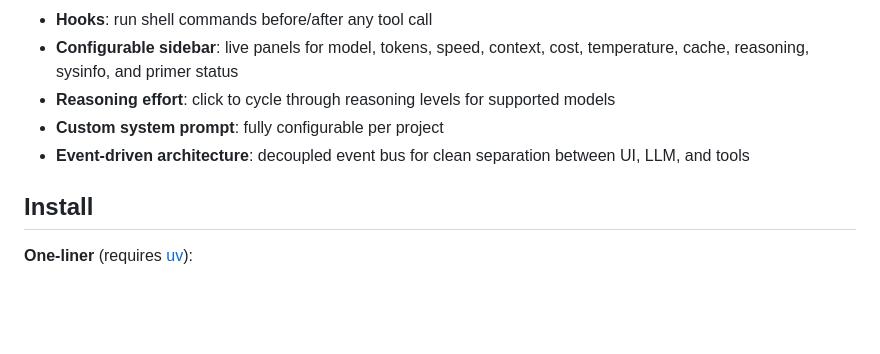
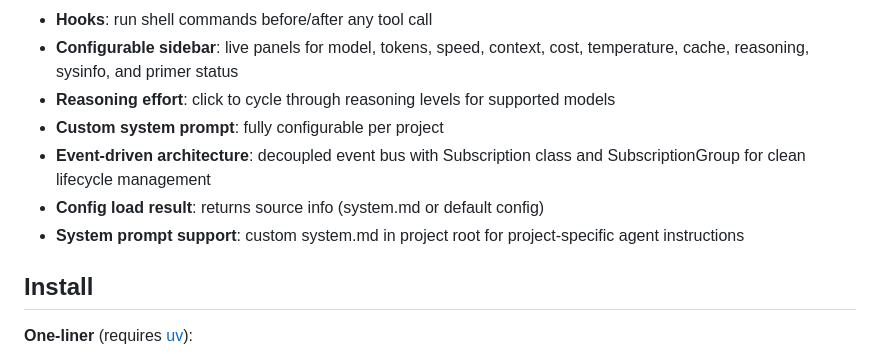
Before and after one commit to sp1d3rx/dendrophis, a Markdown page: README.md, the part around the change. GitHub-like rendering; blank space fills up the shorter version.

Commit message:
feat: v0.7.3 release
- Event bus: Added Subscription class and SubscriptionGroup for clean lifecycle management
- Config: ConfigLoadResult with system prompt source (system.md or default)
- System prompt: Support custom system.md in project root for project-specific agent instructions
- UI: Updated panels and widgets for improved performance and UX
- Tests: Removed test_memory_embedder.py and test_project_memory.py
- Docs: Updated README with new features and architecture improvements
- Version: Bumped to 0.7.3

```diff
--- a/README.md
+++ b/README.md
@@ -37,7 +37,9 @@ Step into the canopy. Let Dendrophis help you code with clarity, speed, and a to
 - **Configurable sidebar**: live panels for model, tokens, speed, context, cost, temperature, cache, reasoning, sysinfo, and primer status
 - **Reasoning effort**: click to cycle through reasoning levels for supported models
 - **Custom system prompt**: fully configurable per project
-- **Event-driven architecture**: decoupled event bus for clean separation between UI, LLM, and tools
+- **Event-driven architecture**: decoupled event bus with Subscription class and SubscriptionGroup for clean lifecycle management
+- **Config load result**: returns source info (system.md or default config)
+- **System prompt support**: custom system.md in project root for project-specific agent instructions
 
 ## Install
 
```
